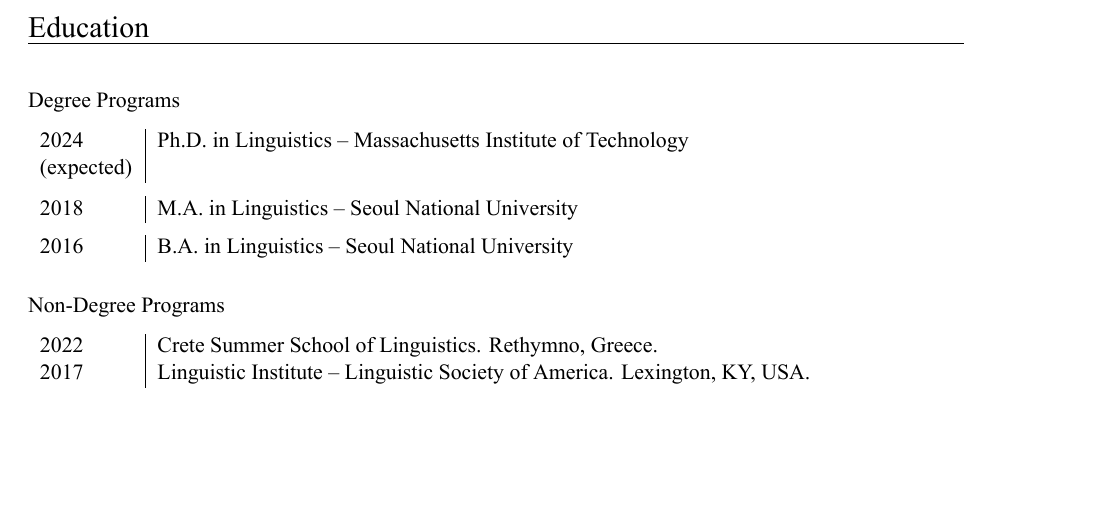
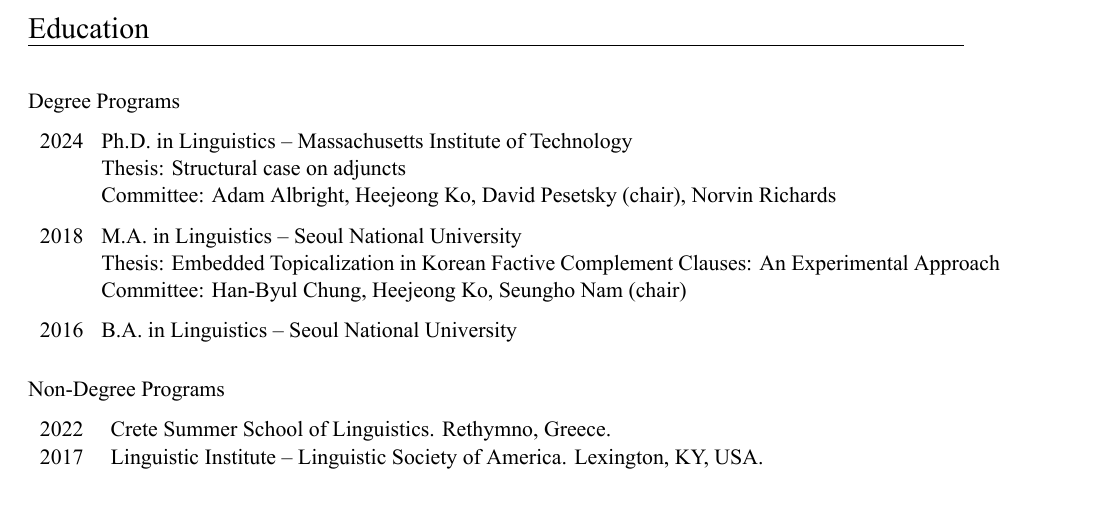
Before and after one commit to EunsunJou/eunsunjou.github.io, a LaTeX CV (files/cv/EunsunJou_CV.tex): part of page 1 of 3, cut so that both start at the same text, the shorter picture padded with empty space. Compiled offline with XeLaTeX.

Commit message:
Updated CV

```diff
--- a/files/cv/EunsunJou_CV.tex
+++ b/files/cv/EunsunJou_CV.tex
@@ -90,25 +90,28 @@
 \sect{Education}
 
 \subsubsection*{Degree Programs}
-\begin{tabular}{p{0.1\textwidth}|p{0.9\textwidth}}
-    {2024}&{\textbf{Ph.D. in Linguistics -- Massachusetts Institute of Technology}}\\
-    {(expected)}&{}\\
+\begin{tabular}{p{0.04\textwidth}p{0.96\textwidth}}
+{2024}&{\textbf{Ph.D. in Linguistics -- Massachusetts Institute of Technology}}\\
+{}&{Thesis: {\textit{Structural case on adjuncts}}}\\
+{}&{Committee: Adam Albright, Heejeong Ko, David Pesetsky (chair), Norvin Richards}
 \end{tabular}
 
 \vspace{0.2cm}
 
-\begin{tabular}{p{0.1\textwidth}|p{0.9\textwidth}}
-	{2018}&{\textbf{M.A. in Linguistics -- Seoul National University}}\\
+\begin{tabular}{p{0.04\textwidth}p{0.96\textwidth}}
+{2018}&{\textbf{M.A. in Linguistics -- Seoul National University}}\\
+{}&{Thesis: {\textit{Embedded Topicalization in Korean Factive Complement Clauses: An Experimental Approach}}}\\
+                  {}&{Committee: Han-Byul Chung, Heejeong Ko, Seungho Nam (chair)}\\
  \end{tabular}
 
 \vspace{0.2cm}
 
-\begin{tabular}{p{0.1\textwidth}|p{0.9\textwidth}}
-   {2016}&{\textbf{B.A. in Linguistics -- Seoul National University}}\\
+\begin{tabular}{p{0.04\textwidth}p{0.96\textwidth}}
+{2016}&{\textbf{B.A. in Linguistics -- Seoul National University}}\\
 \end{tabular}
 
 \subsubsection*{Non-Degree Programs}
-\begin{tabular}{p{0.1\textwidth}|p{0.9\textwidth}}
+\begin{tabular}{p{0.05\textwidth}p{0.94\textwidth}}
 {2022}&{{\textbf{Crete Summer School of Linguistics.}} Rethymno, Greece.}\\
 {2017}&{\textbf{Linguistic Institute -- Linguistic Society of America.} Lexington, KY, USA.}\\
 \end{tabular}
```
Also changed, not shown: files/cv/EunsunJou_CV.pdf.
